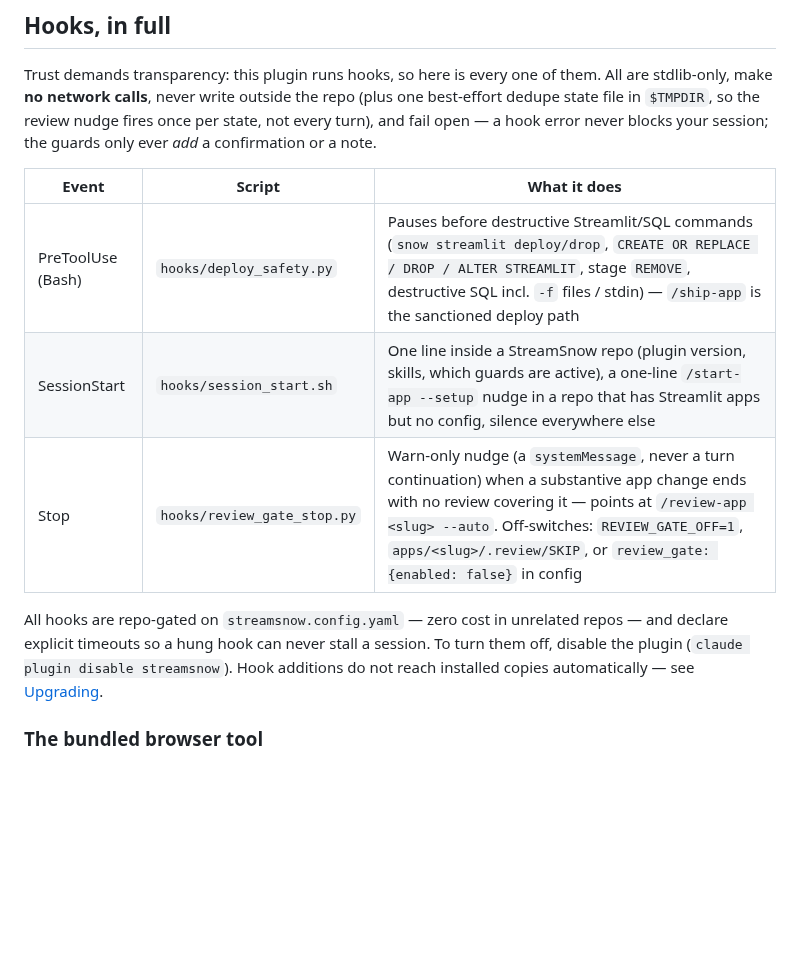
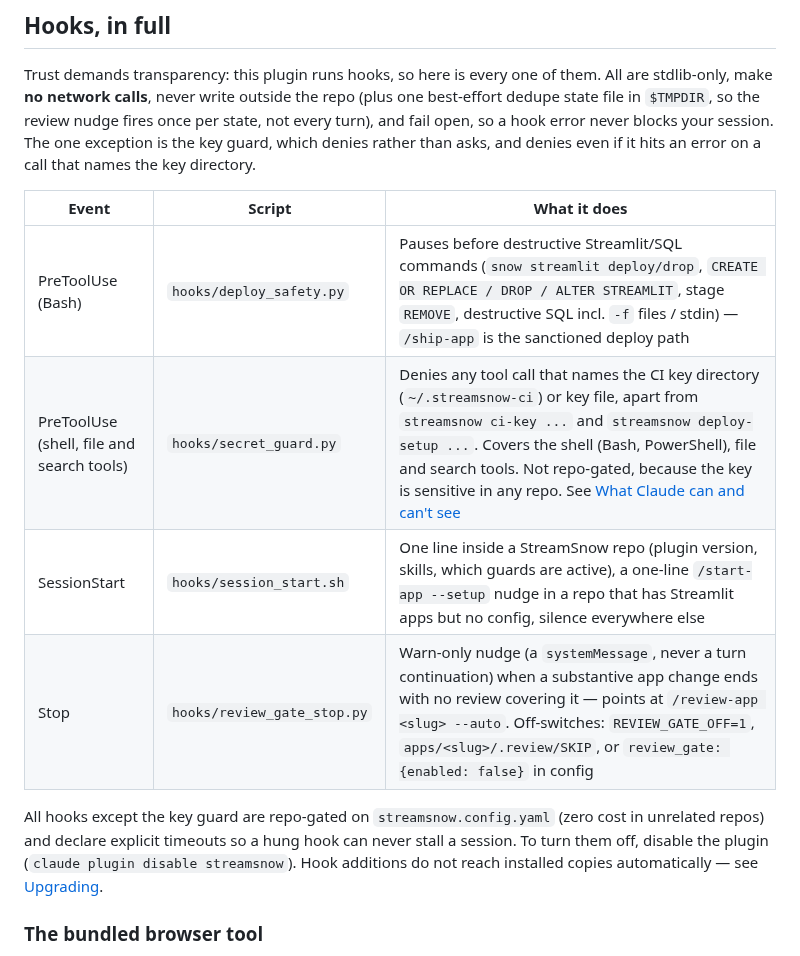
Before and after one commit to kyle-chalmers/streamsnow, a Markdown page: README.md, the part around one of its changes. Rendered like a GitHub page; blank space fills up the shorter version.

```diff
--- a/README.md
+++ b/README.md
@@ -352,16 +383,17 @@ run outside skill prose entirely. See
 Trust demands transparency: this plugin runs hooks, so here is every one of them. All are
 stdlib-only, make **no network calls**, never write outside the repo (plus one best-effort
 dedupe state file in `$TMPDIR`, so the review nudge fires once per state, not every turn),
-and fail open — a hook
-error never blocks your session; the guards only ever *add* a confirmation or a note.
+and fail open, so a hook error never blocks your session. The one exception is the key guard,
+which denies rather than asks, and denies even if it hits an error on a call that names the key directory.
 
 | Event | Script | What it does |
 |---|---|---|
 | PreToolUse (Bash) | `hooks/deploy_safety.py` | Pauses before destructive Streamlit/SQL commands (`snow streamlit deploy/drop`, `CREATE OR REPLACE / DROP / ALTER STREAMLIT`, stage `REMOVE`, destructive SQL incl. `-f` files / stdin) — `/ship-app` is the sanctioned deploy path |
+| PreToolUse (shell, file and search tools) | `hooks/secret_guard.py` | Denies any tool call that names the CI key directory (`~/.streamsnow-ci`) or key file, apart from `streamsnow ci-key ...` and `streamsnow deploy-setup ...`. Covers the shell (Bash, PowerShell), file and search tools. Not repo-gated, because the key is sensitive in any repo. See [What Claude can and can't see](#what-claude-can-and-cant-see) |
 | SessionStart | `hooks/session_start.sh` | One line inside a StreamSnow repo (plugin version, skills, which guards are active), a one-line `/start-app --setup` nudge in a repo that has Streamlit apps but no config, silence everywhere else |
 | Stop | `hooks/review_gate_stop.py` | Warn-only nudge (a `systemMessage`, never a turn continuation) when a substantive app change ends with no review covering it — points at `/review-app <slug> --auto`. Off-switches: `REVIEW_GATE_OFF=1`, `apps/<slug>/.review/SKIP`, or `review_gate: {enabled: false}` in config |
 
-All hooks are repo-gated on `streamsnow.config.yaml` — zero cost in unrelated repos — and
+All hooks except the key guard are repo-gated on `streamsnow.config.yaml` (zero cost in unrelated repos) and
 declare explicit timeouts so a hung hook can never stall a session. To turn them off, disable
 the plugin (`claude plugin disable streamsnow`). Hook additions do not reach installed copies
 automatically — see [Upgrading](#upgrading).
```
Also changed, not shown: other parts of README.md (+31 -0 lines), SECURITY.md (+47 -0 lines), docs/deploy-setup.md (+10 -3 lines), docs/images/secrets-flow.png (added), 2 other files.
